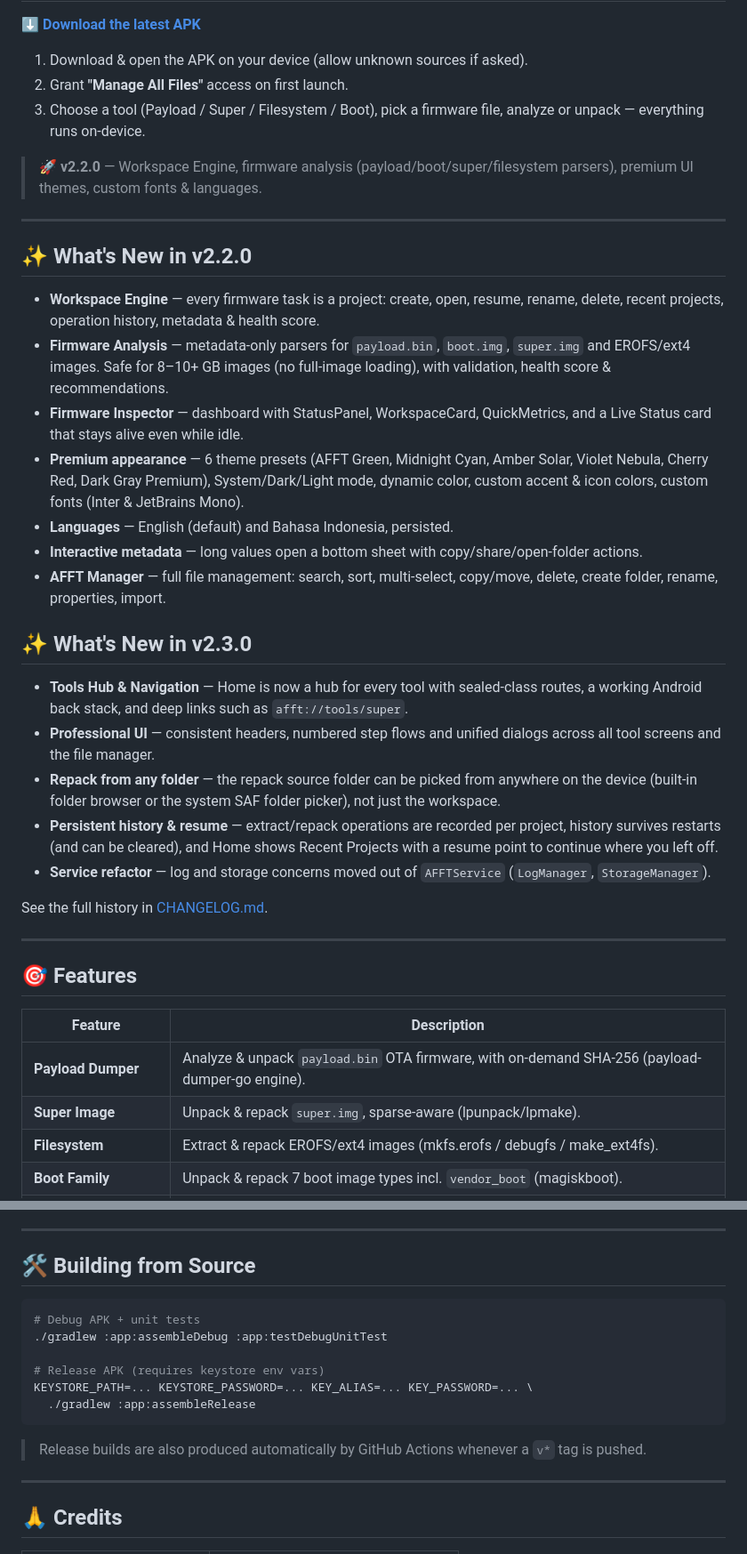
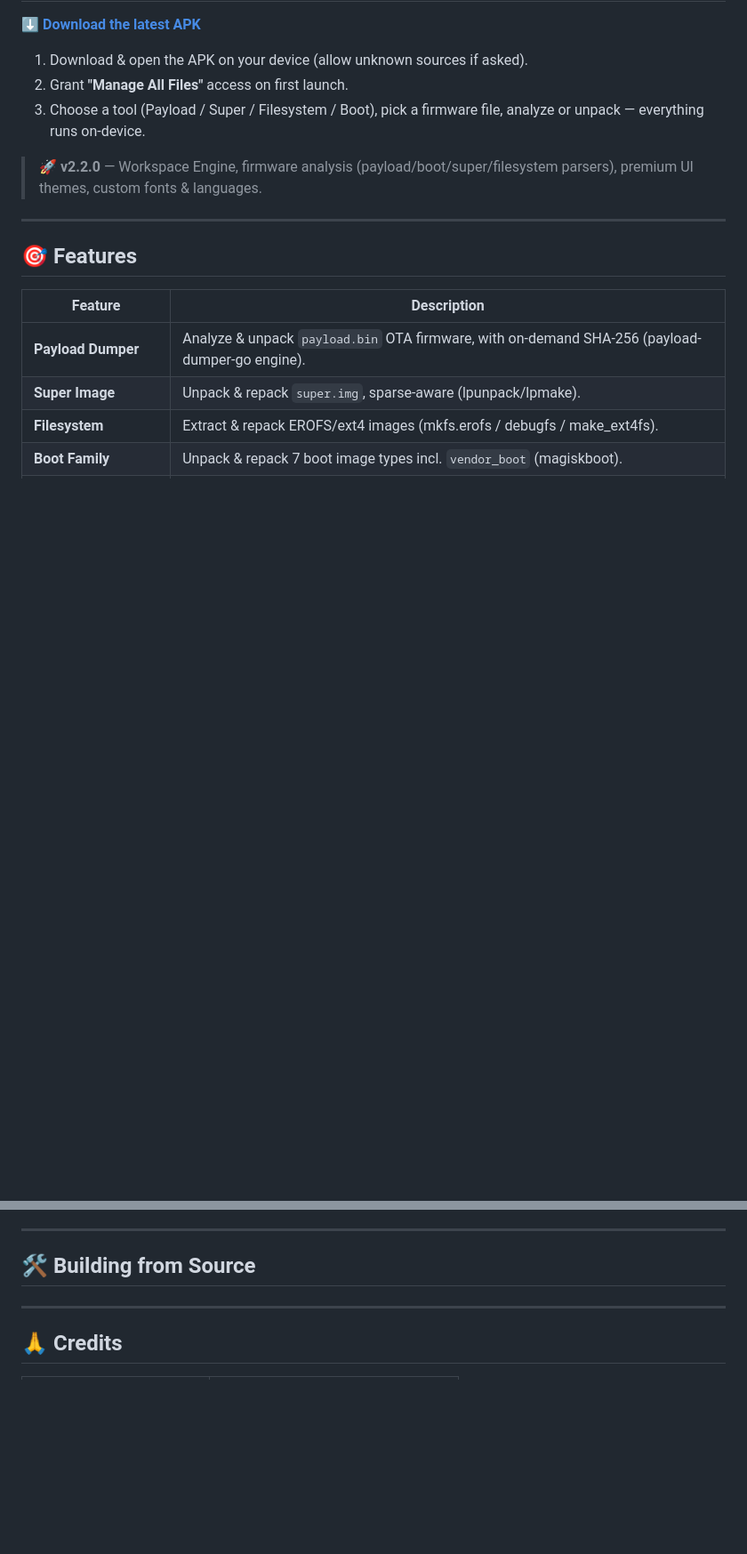
Before and after one commit to soe1hom-arch/AFFT-Toolkit, a Markdown page: README.md, 2 parts joined by grey strips. Shown at 89% size. Drawn GitHub-style; blank space fills up the shorter version.

````diff
--- a/README.md
+++ b/README.md
@@ -39,27 +39,6 @@
 
 ---
 
-## ✨ What's New in v2.2.0
-
-- **Workspace Engine** — every firmware task is a project: create, open, resume, rename, delete, recent projects, operation history, metadata & health score.
-- **Firmware Analysis** — metadata-only parsers for `payload.bin`, `boot.img`, `super.img` and EROFS/ext4 images. Safe for 8–10+ GB images (no full-image loading), with validation, health score & recommendations.
-- **Firmware Inspector** — dashboard with StatusPanel, WorkspaceCard, QuickMetrics, and a Live Status card that stays alive even while idle.
-- **Premium appearance** — 6 theme presets (AFFT Green, Midnight Cyan, Amber Solar, Violet Nebula, Cherry Red, Dark Gray Premium), System/Dark/Light mode, dynamic color, custom accent & icon colors, custom fonts (Inter & JetBrains Mono).
-- **Languages** — English (default) and Bahasa Indonesia, persisted.
-- **Interactive metadata** — long values open a bottom sheet with copy/share/open-folder actions.
-- **AFFT Manager** — full file management: search, sort, multi-select, copy/move, delete, create folder, rename, properties, import.
-
-## ✨ What's New in v2.3.0
-
-- **Tools Hub & Navigation** — Home is now a hub for every tool with sealed-class routes, a working Android back stack, and deep links such as `afft://tools/super`.
-- **Professional UI** — consistent headers, numbered step flows and unified dialogs across all tool screens and the file manager.
-- **Repack from any folder** — the repack source folder can be picked from anywhere on the device (built-in folder browser or the system SAF folder picker), not just the workspace.
-- **Persistent history & resume** — extract/repack operations are recorded per project, history survives restarts (and can be cleared), and Home shows Recent Projects with a resume point to continue where you left off.
-- **Service refactor** — log and storage concerns moved out of `AFFTService` (`LogManager`, `StorageManager`).
-
-See the full history in [CHANGELOG.md](CHANGELOG.md).
-
----
 
 ## 🎯 Features
 
@@ -155,16 +134,6 @@ Rules are enforced via `res/xml/data_extraction_rules.xml` (Android 12+) and `re
 
 ## 🛠 Building from Source
 
-```bash
-# Debug APK + unit tests
-./gradlew :app:assembleDebug :app:testDebugUnitTest
-
-# Release APK (requires keystore env vars)
-KEYSTORE_PATH=... KEYSTORE_PASSWORD=... KEY_ALIAS=... KEY_PASSWORD=... \
-  ./gradlew :app:assembleRelease
-```
-
-> Release builds are also produced automatically by GitHub Actions whenever a `v*` tag is pushed.
 
 ---
 
````
Also changed, not shown: other parts of README.md (+2 -2 lines).
